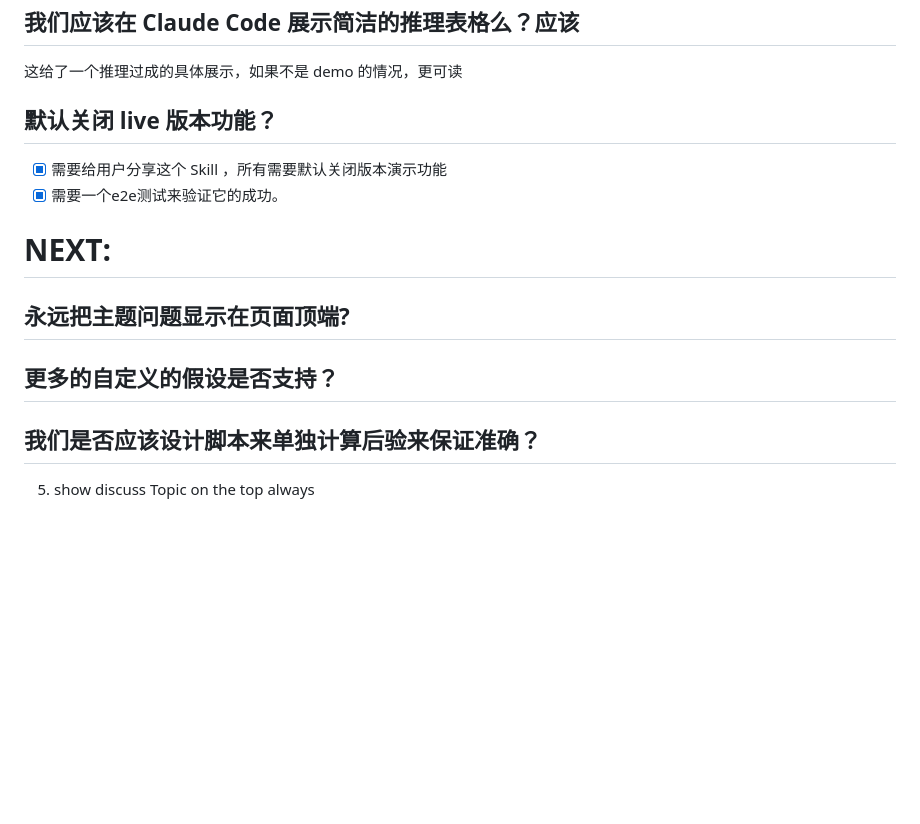
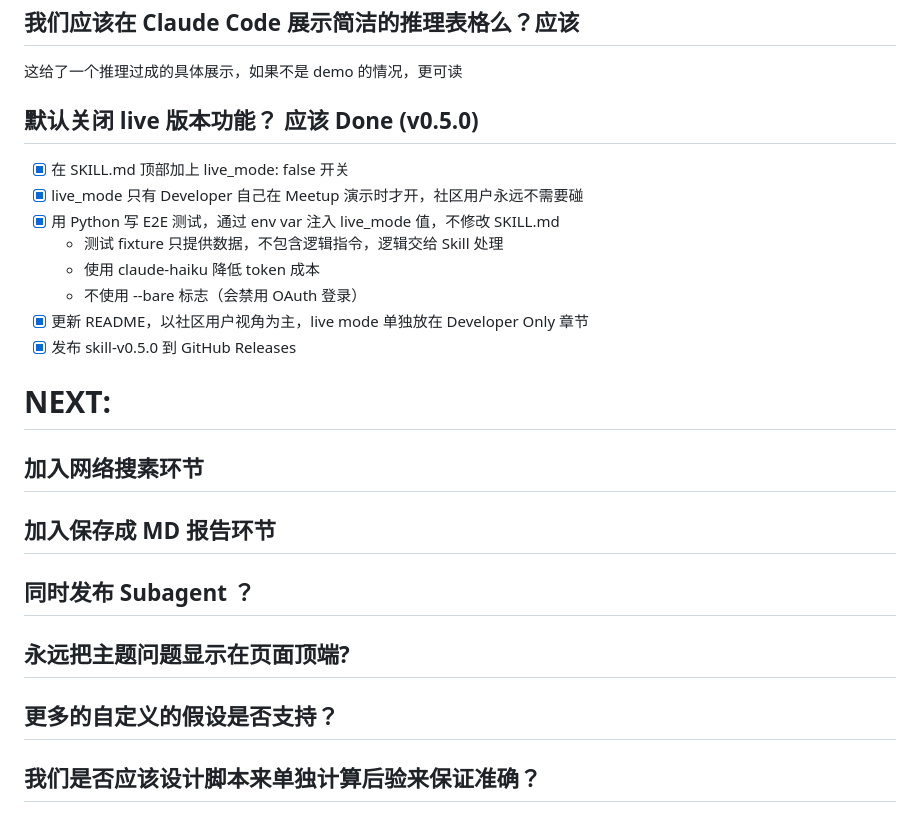
Before and after one commit to idisblueflash/bayes-skill-demo, a Markdown page: dev-log.md, the part around the change. Drawn GitHub-style; blank space fills up the shorter version.

Commit message:
docs: update dev log for May 16 session (live_mode switch & E2E tests)
Co-Authored-By: Claude Sonnet 4.6 <noreply@anthropic.com>

```diff
--- a/dev-log.md
+++ b/dev-log.md
@@ -122,16 +122,26 @@ Claude Design 可以给出来class的名字方面后面调整
 ## 我们应该在 Claude Code 展示简洁的推理表格么？应该
 这给了一个推理过成的具体展示，如果不是 demo 的情况，更可读
 
-## 默认关闭 live 版本功能？
-- [x] 需要给用户分享这个 Skill ，所有需要默认关闭版本演示功能
-- [x] 需要一个e2e测试来验证它的成功。
+## 默认关闭 live 版本功能？ 应该 Done (v0.5.0)
+- [x] 在 SKILL.md 顶部加上 live_mode: false 开关
+- [x] live_mode 只有 Developer 自己在 Meetup 演示时才开，社区用户永远不需要碰
+- [x] 用 Python 写 E2E 测试，通过 env var 注入 live_mode 值，不修改 SKILL.md
+  - 测试 fixture 只提供数据，不包含逻辑指令，逻辑交给 Skill 处理
+  - 使用 claude-haiku 降低 token 成本
+  - 不使用 --bare 标志（会禁用 OAuth 登录）
+- [x] 更新 README，以社区用户视角为主，live mode 单独放在 Developer Only 章节
+- [x] 发布 skill-v0.5.0 到 GitHub Releases
 
 # NEXT:
+
+## 加入网络搜素环节
+
+## 加入保存成 MD 报告环节
+
+## 同时发布 Subagent ？
 
 ## 永远把主题问题显示在页面顶端?
 
 ## 更多的自定义的假设是否支持？
 
 ## 我们是否应该设计脚本来单独计算后验来保证准确？
-
-5. show discuss Topic on the top always
```
